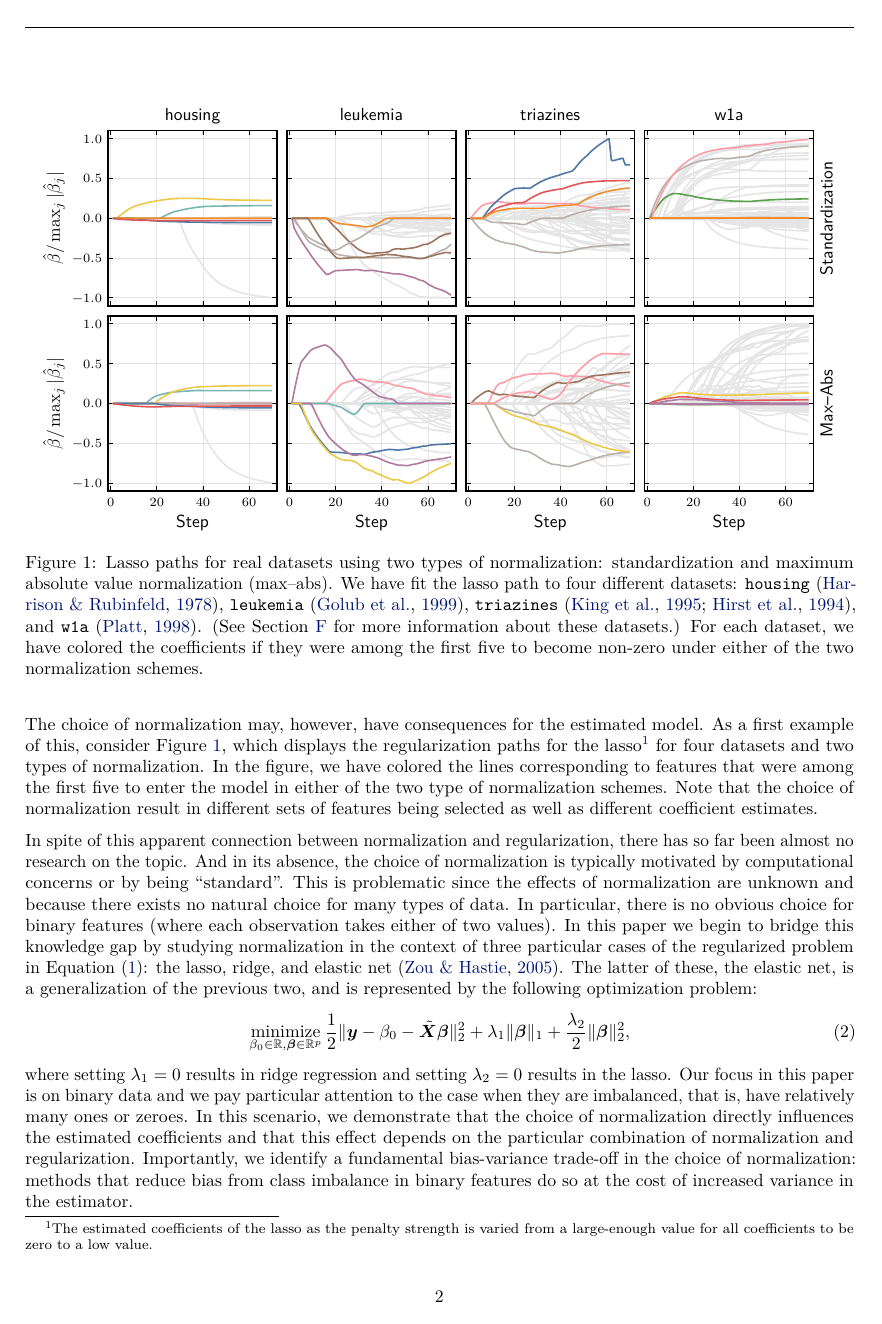
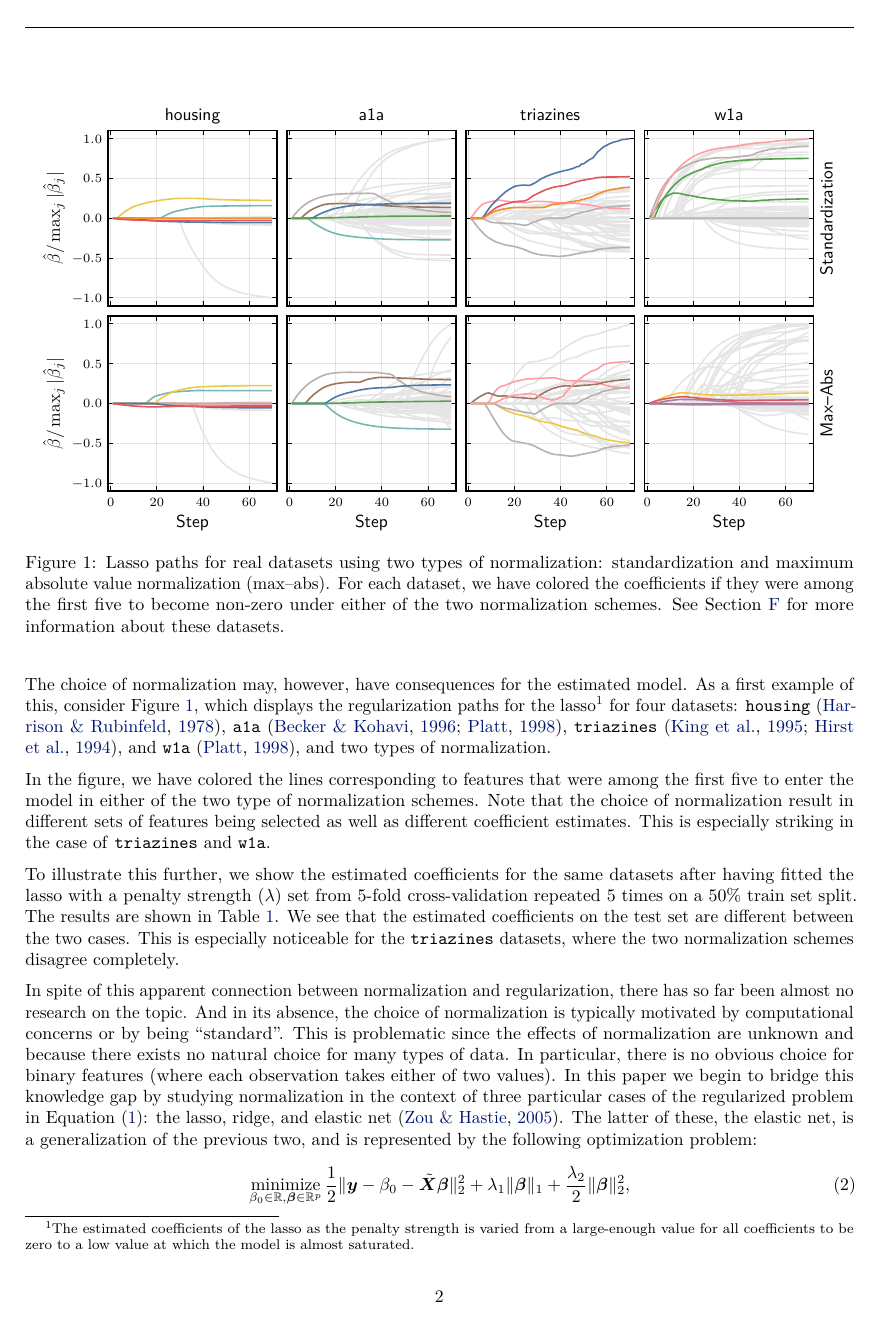
Before and after one commit to jolars/normreg, a LaTeX paper (paper/main.tex, which reads paper/tex/introduction.tex): page 2 of 37. Compiled offline with pdfLaTeX.

Commit message:
feat: add new experiment to intro based on cv on real data sets
Also replace the leukemia dataset. The path is very different, which
illustrates the effect nicely, but there are too few samples to make
anything useful out of cross-validation.

```diff
--- a/paper/tex/introduction.tex
+++ b/paper/tex/introduction.tex
@@ -31,23 +31,33 @@ The choice of normalization may, however, have consequences for the estimated mo
 first example of this, consider \Cref{fig:realdata-paths}, which displays the
 regularization paths for the lasso\footnote{The estimated coefficients of the lasso as the
   penalty strength is varied from a large-enough value for all coefficients to be zero to a
-  low value.} for four datasets and two types of normalization. In the figure, we have
-colored the lines corresponding to features that were among the first five to enter the
-model in either of the two type of normalization schemes. Note that the choice of
-normalization result in different sets of features being selected as well as different
-coefficient estimates.
+  low value at which the model is almost saturated.} for four datasets:
+\data{housing}~\citep{harrison1978}, \data{a1a}~\citep{becker1996,platt1998},
+\data{triazines}~\citep{king1995,hirst1994}, and \data{w1a}~\citep{platt1998}, and two
+types of normalization.
+
+In the figure, we have colored the lines corresponding to features that were among the
+first five to enter the model in either of the two type of normalization schemes. Note that
+the choice of normalization result in different sets of features being selected as well as
+different coefficient estimates. This is especially striking in the case of
+\data{triazines} and \data{w1a}.
 
 \begin{figure}[bpt]
   \centering
   \includegraphics[]{realdata_paths.pdf}
   \caption{%
     Lasso paths for real datasets using two types of normalization:
-    standardization and maximum absolute value normalization (max--abs). We have fit
-    the lasso path to four different datasets:
-    \data{housing}~\citep{harrison1978}, \data{leukemia}~\citep{golub1999},
-    \data{triazines}~\citep{king1995,hirst1994}, and \data{w1a}~\citep{platt1998}. (See \Cref{sec:data-summary}
-    for more information about these datasets.) For each
-    dataset, we have colored the coefficients if they were among the first five
-    to become non-zero under either of the two normalization schemes.   }
+    standardization and maximum absolute value normalization (max--abs). For
+    each dataset, we have colored the coefficients if they were among the first
+    five to become non-zero under either of the two normalization schemes. See
+    \Cref{sec:data-summary} for more information about these datasets.
+  }
   \label{fig:realdata-paths}
 \end{figure}
+
+To illustrate this further, we show the estimated coefficients for the same datasets after
+having fitted the lasso with a penalty strength (\(\lambda\)) set from 5-fold
+cross-validation repeated 5 times on a 50\% train set split. The results are shown in
+\Cref{tab:realdata-cv-coefs}. We see that the estimated coefficients on the test set are
+different between the two cases. This is especially noticeable for the \data{triazines}
+datasets, where the two normalization schemes disagree completely.
@@ -53,0 +77 @@ coefficient estimates.
+    information about these datasets.
```
Also changed, not shown: plots/realdata_paths.pdf, paper/tex/introduction.tex (41 more changed lines), 3 other files.
